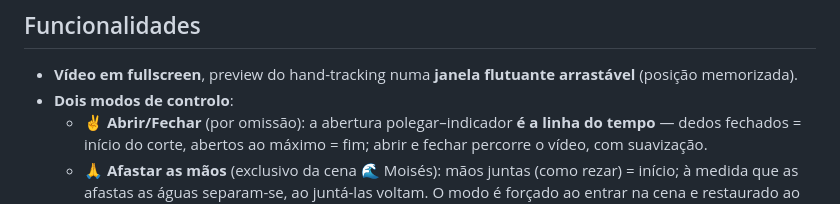
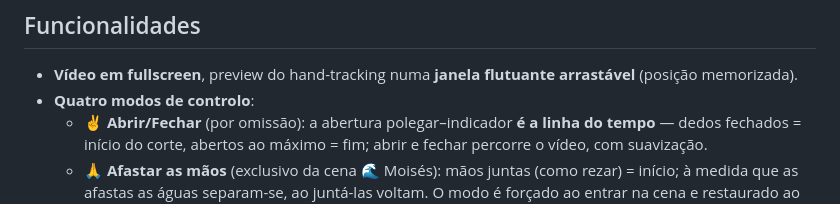
Before and after one commit to rebelpaulo/hand-scrub, a Markdown page: README.md, the part around the change. Drawn GitHub-style.

Commit message:
README: quatro modos de controlo (CodeRabbit)

```diff
--- a/README.md
+++ b/README.md
@@ -14,7 +14,7 @@ in-browser mais fiável/rápido e mais recomendado.
 ## Funcionalidades
 - **Vídeo em fullscreen**, preview do hand-tracking numa **janela flutuante
   arrastável** (posição memorizada).
-- **Dois modos de controlo**:
+- **Quatro modos de controlo**:
   - ✌️ **Abrir/Fechar** (por omissão): a abertura polegar–indicador **é a
     linha do tempo** — dedos fechados = início do corte, abertos ao máximo =
     fim; abrir e fechar percorre o vídeo, com suavização.
```
